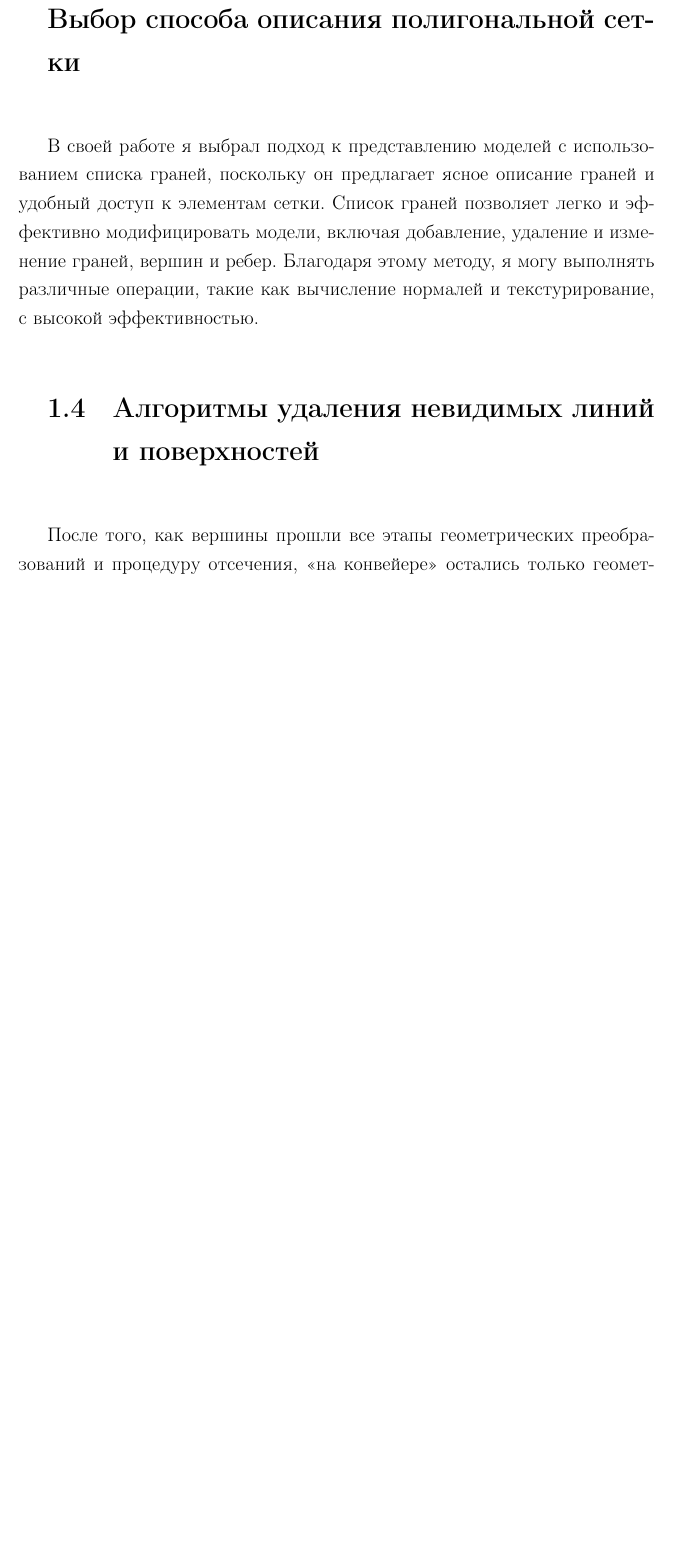
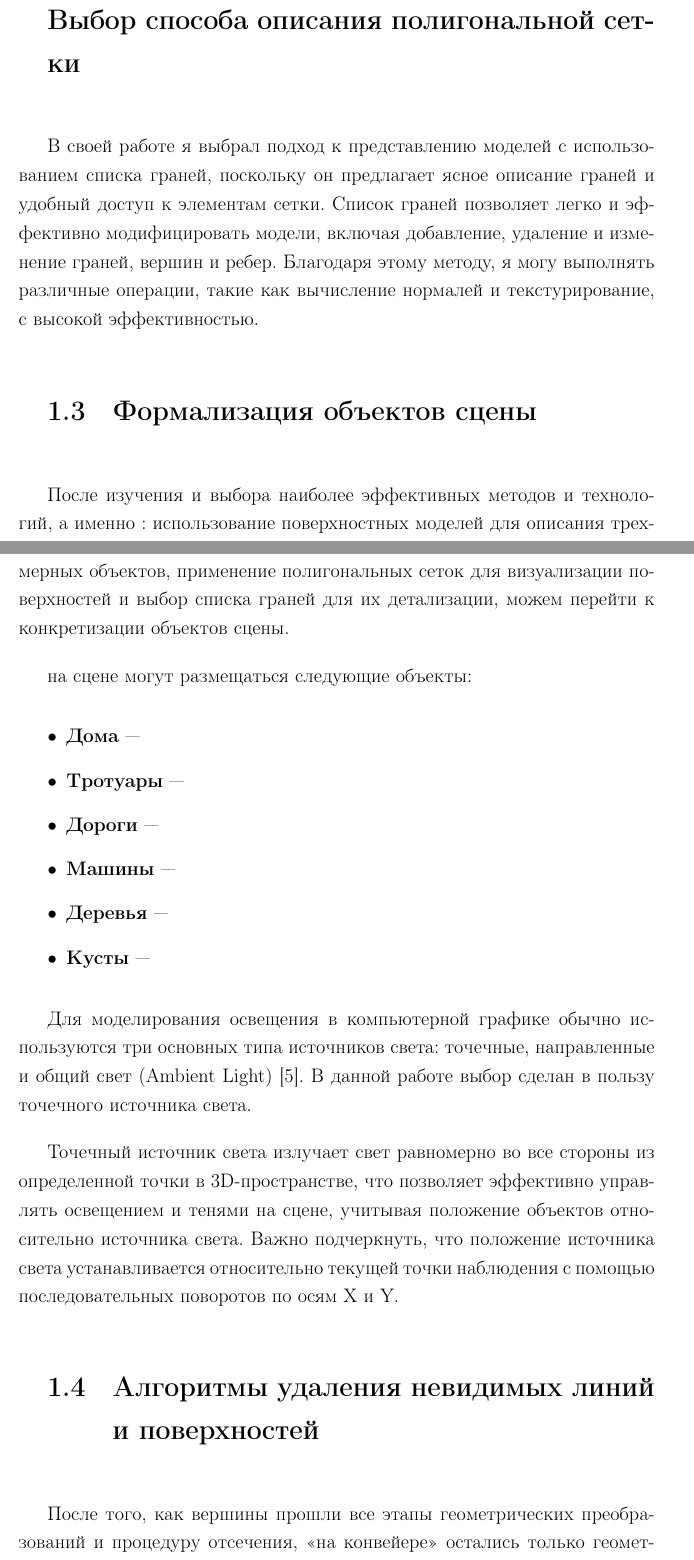
Before and after one commit to RicKinG3/bmstu_cg_course, a LaTeX document (docs/tex_src/report.tex, which reads docs/tex_src/10-analysis.tex): part of page 10 of 15 before the commit and two parts of pages 9 and 10 of 16 after it, the two joined at a grey line, cut so that both start at the same text, the shorter picture padded with empty space. Compiled offline with pdfLaTeX.

Commit message:
add light

```diff
--- a/docs/tex_src/10-analysis.tex
+++ b/docs/tex_src/10-analysis.tex
@@ -147,6 +136,26 @@
 В своей работе я выбрал подход к представлению моделей с использованием списка граней, поскольку он предлагает ясное описание граней и удобный доступ к элементам сетки. Список граней позволяет легко и эффективно модифицировать модели, включая добавление, удаление и изменение граней, вершин и ребер. Благодаря этому методу, я могу выполнять различные операции, такие как вычисление нормалей и текстурирование, с высокой эффективностью.
 
 % Важно учесть, что, несмотря на высокую степень гибкости и удобства работы, использование списка граней может потребовать больше памяти по сравнению с другими методами. Однако, учитывая доступные ресурсы памяти и объем моделей, с которыми я работаю, преимущества этого подхода перевешивают его потенциальные недостатки.
+
+
+
+\section{Формализация объектов сцены}
+
+После изучения и выбора наиболее эффективных методов и технологий, а именно : использование поверхностных моделей для описания трехмерных объектов, применение полигональных сеток для визуализации поверхностей и выбор списка граней для их детализации, можем перейти к конкретизации объектов сцены.
+
+на сцене могут размещаться следующие объекты:
+	\begin{itemize}
+		\item \textbf{Дома} ---
+		\item \textbf{Тротуары} ---
+		\item \textbf{Дороги} ---
+		\item \textbf{Машины} ---
+		\item \textbf{Деревья} ---
+		\item \textbf{Кусты} ---
+		\end{itemize}
+
+Для моделирования освещения в компьютерной графике обычно используются три основных типа источников света: точечные, направленные и общий свет (Ambient Light) \cite{light}. В данной работе выбор сделан в пользу точечного источника света.
+
+Точечный источник света излучает свет равномерно во все стороны из определенной точки в 3D-пространстве, что позволяет эффективно управлять освещением и тенями на сцене, учитывая положение объектов относительно источника света. Важно подчеркнуть, что положение источника света устанавливается относительно текущей точки наблюдения с помощью последовательных поворотов по осям X и Y.
 
 \section{Алгоритмы удаления невидимых линий и поверхностей}
 
```
Also changed, not shown: docs/tex_src/51-biblio.bib (+7 -0 lines), docs/pdfs/RPZ.pdf, docs/tex_src/report.bbl, docs/tex_src/report.pdf, docs/tex_src/10-analysis.tex (19 more changed lines), 7 other files.
